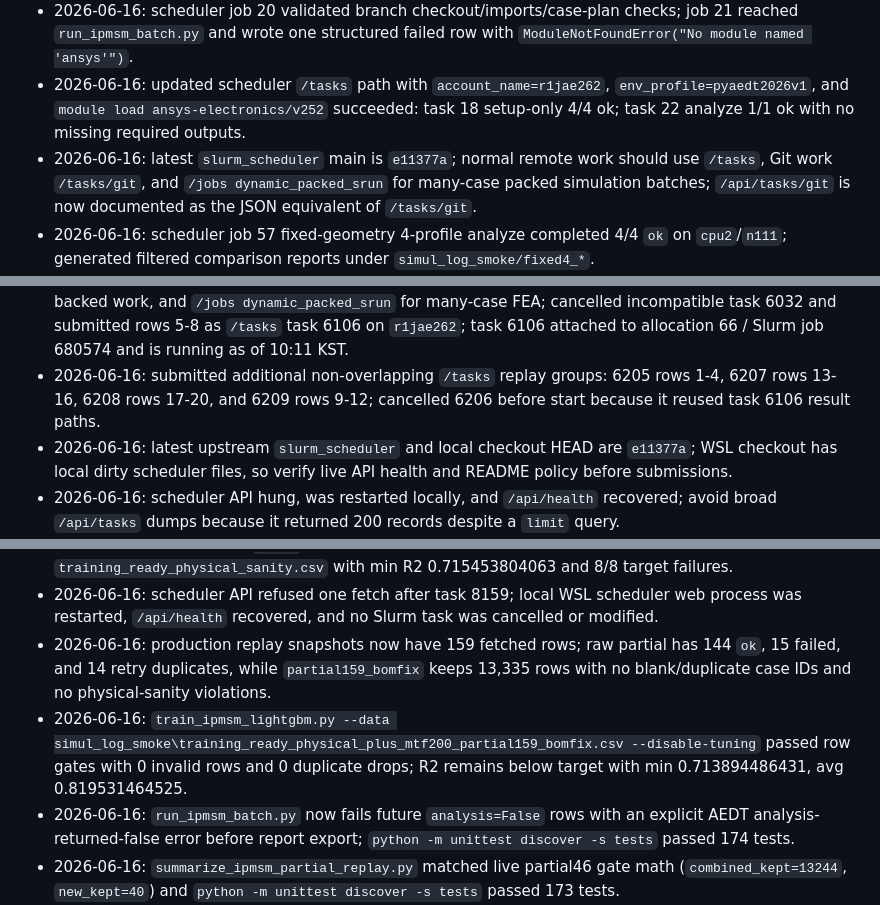
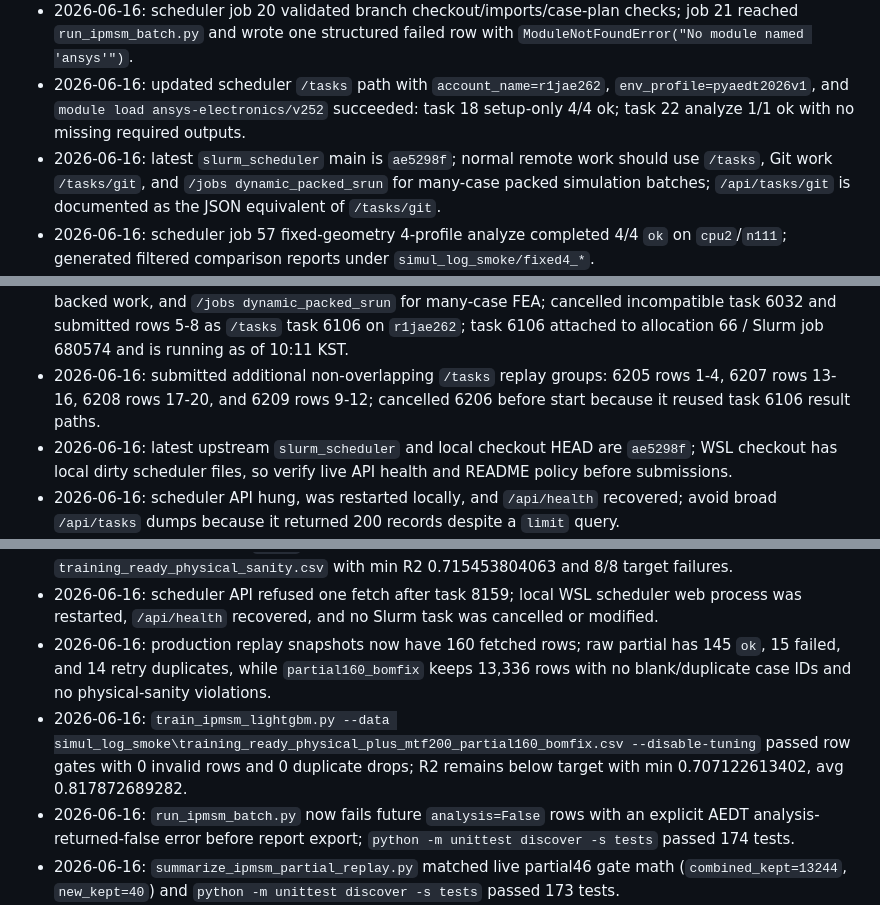
Before and after one commit to Schwalbe262/pyaedt_motor, a Markdown page: HANDOFF_CURRENT.md, 3 parts joined by grey strips. Rendered like a GitHub page.

```diff
--- a/HANDOFF_CURRENT.md
+++ b/HANDOFF_CURRENT.md
@@ -42,14 +42,14 @@
 - 2026-06-16: `python -m unittest discover -s tests` ran 161 tests and passed; touched-file py_compile and `git diff --check` passed for latest training gate changes.
 - 2026-06-16: scheduler job 20 validated branch checkout/imports/case-plan checks; job 21 reached `run_ipmsm_batch.py` and wrote one structured failed row with `ModuleNotFoundError("No module named 'ansys'")`.
 - 2026-06-16: updated scheduler `/tasks` path with `account_name=r1jae262`, `env_profile=pyaedt2026v1`, and `module load ansys-electronics/v252` succeeded: task 18 setup-only 4/4 ok; task 22 analyze 1/1 ok with no missing required outputs.
-- 2026-06-16: latest `slurm_scheduler` main is `e11377a`; normal remote work should use `/tasks`, Git work `/tasks/git`, and `/jobs dynamic_packed_srun` for many-case packed simulation batches; `/api/tasks/git` is now documented as the JSON equivalent of `/tasks/git`.
+- 2026-06-16: latest `slurm_scheduler` main is `ae5298f`; normal remote work should use `/tasks`, Git work `/tasks/git`, and `/jobs dynamic_packed_srun` for many-case packed simulation batches; `/api/tasks/git` is documented as the JSON equivalent of `/tasks/git`.
 - 2026-06-16: scheduler job 57 fixed-geometry 4-profile analyze completed 4/4 `ok` on `cpu2`/`n111`; generated filtered comparison reports under `simul_log_smoke/fixed4_*`.
 - 2026-06-16: job 58 was cancelled after producing only invalid-source partial rows with out-of-range efficiency; jobs 60/61 remain queued on valid old-plan sources.
 - 2026-06-16: setup-only dynamic packed probe job 59 selected the expected one-row `SIMULATION_ID=1` CSV and wrote 1/1 `ok` row for baseline setup in 49.888s; scheduler status is now `completed`.
 - 2026-06-16: submitted next fixed replay window rows 13-20 via `dynamic_packed_srun`; scheduler created partial child coverage jobs 60/61 for 2/8 rows on `cpu2` nodes `n115`/`n110`, still queued without Slurm ids as of 09:02 KST.
 - 2026-06-16: latest scheduler policy check confirmed `/tasks` for existing remote dirs, `/tasks/git` for Git-backed work, and `/jobs dynamic_packed_srun` for many-case FEA; cancelled incompatible task 6032 and submitted rows 5-8 as `/tasks` task 6106 on `r1jae262`; task 6106 attached to allocation 66 / Slurm job 680574 and is running as of 10:11 KST.
 - 2026-06-16: submitted additional non-overlapping `/tasks` replay groups: 6205 rows 1-4, 6207 rows 13-16, 6208 rows 17-20, and 6209 rows 9-12; cancelled 6206 before start because it reused task 6106 result paths.
-- 2026-06-16: latest upstream `slurm_scheduler` and local checkout HEAD are `e11377a`; WSL checkout has local dirty scheduler files, so verify live API health and README policy before submissions.
+- 2026-06-16: latest upstream `slurm_scheduler` and local checkout HEAD are `ae5298f`; WSL checkout has local dirty scheduler files, so verify live API health and README policy before submissions.
 - 2026-06-16: scheduler API hung, was restarted locally, and `/api/health` recovered; avoid broad `/api/tasks` dumps because it returned 200 records despite a `limit` query.
 - 2026-06-16: tasks 6106/6208/6209 have complete 4/4 `ok` profile groups; tasks 6205/6207 were cancelled after their result/log files stopped at 3/4 since 11:40 KST.
 - 2026-06-16: high-priority retry task 8136 produced source 0001 `mesh_time_fine` `ok`; source 0004 original task 6207 later produced its own `mesh_time_fine` `ok`, so retry task 8137 output is not needed for analysis.
@@ -61,8 +61,8 @@
 - 2026-06-16: post-submission validation `python -m unittest discover -s tests` passed 167 tests; sampled tasks 8152 and 8163 remain running with 0 result rows so far.
 - 2026-06-16: local ignored `.venv` now has pandas/sklearn/lightgbm; reproduced baseline on `training_ready_physical_sanity.csv` with min R2 0.715453804063 and 8/8 target failures.
 - 2026-06-16: scheduler API refused one fetch after task 8159; local WSL scheduler web process was restarted, `/api/health` recovered, and no Slurm task was cancelled or modified.
-- 2026-06-16: production replay snapshots now have 159 fetched rows; raw partial has 144 `ok`, 15 failed, and 14 retry duplicates, while `partial159_bomfix` keeps 13,335 rows with no blank/duplicate case IDs and no physical-sanity violations.
-- 2026-06-16: `train_ipmsm_lightgbm.py --data simul_log_smoke\training_ready_physical_plus_mtf200_partial159_bomfix.csv --disable-tuning` passed row gates with 0 invalid rows and 0 duplicate drops; R2 remains below target with min 0.713894486431, avg 0.819531464525.
+- 2026-06-16: production replay snapshots now have 160 fetched rows; raw partial has 145 `ok`, 15 failed, and 14 retry duplicates, while `partial160_bomfix` keeps 13,336 rows with no blank/duplicate case IDs and no physical-sanity violations.
+- 2026-06-16: `train_ipmsm_lightgbm.py --data simul_log_smoke\training_ready_physical_plus_mtf200_partial160_bomfix.csv --disable-tuning` passed row gates with 0 invalid rows and 0 duplicate drops; R2 remains below target with min 0.707122613402, avg 0.817872689282.
 - 2026-06-16: `run_ipmsm_batch.py` now fails future `analysis=False` rows with an explicit AEDT analysis-returned-false error before report export; `python -m unittest discover -s tests` passed 174 tests.
 - 2026-06-16: `summarize_ipmsm_partial_replay.py` matched live partial46 gate math (`combined_kept=13244`, `new_kept=40`) and `python -m unittest discover -s tests` passed 173 tests.
 - 2026-06-16: `analyze_ipmsm_quality_results.py --complete-groups-only` now permits explicitly scoped interim analysis of complete fixed-geometry groups while rejecting files with no complete groups.
```
Also changed, not shown: goal.md (+3 -3 lines), note.md (+13 -0 lines).
